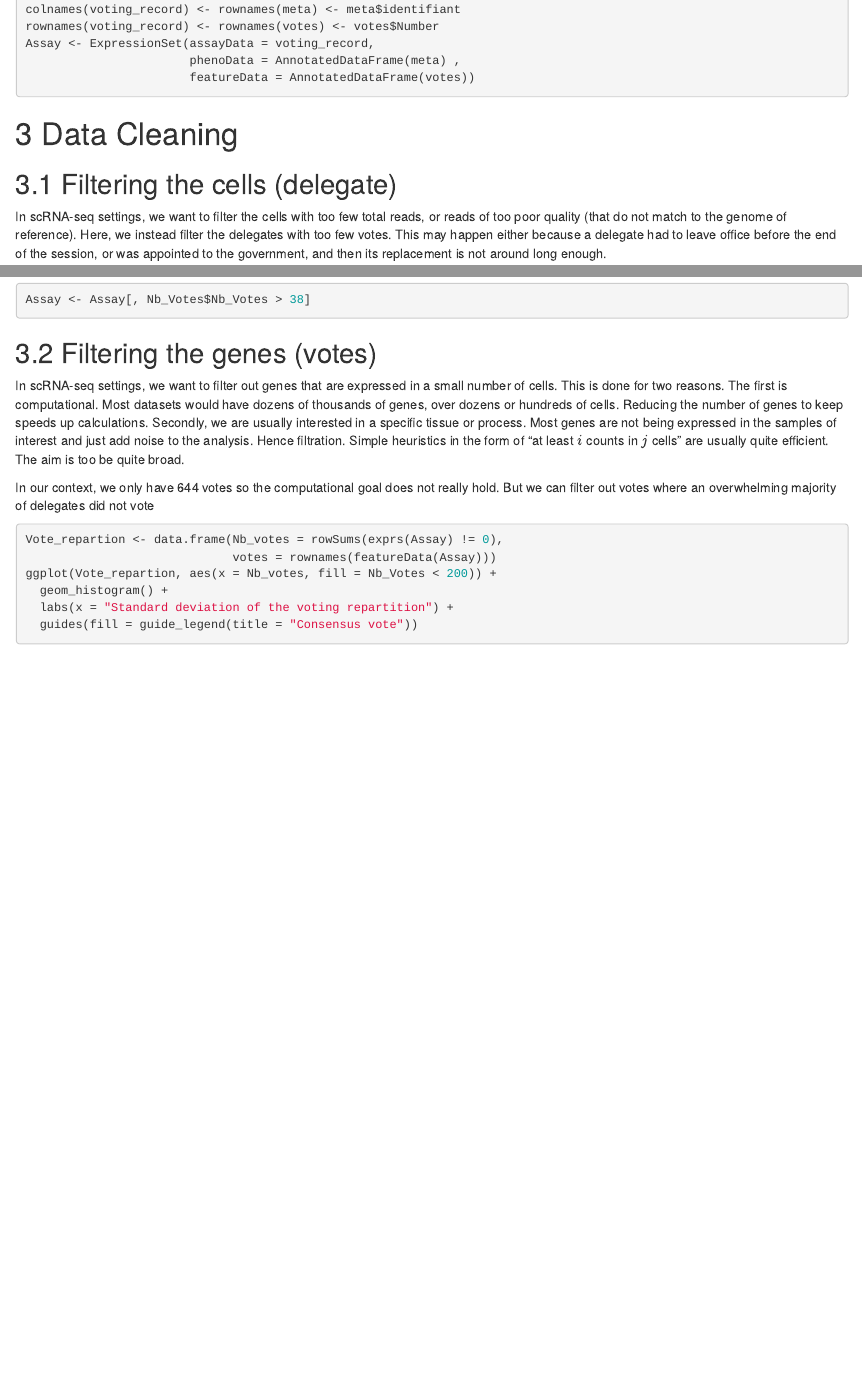
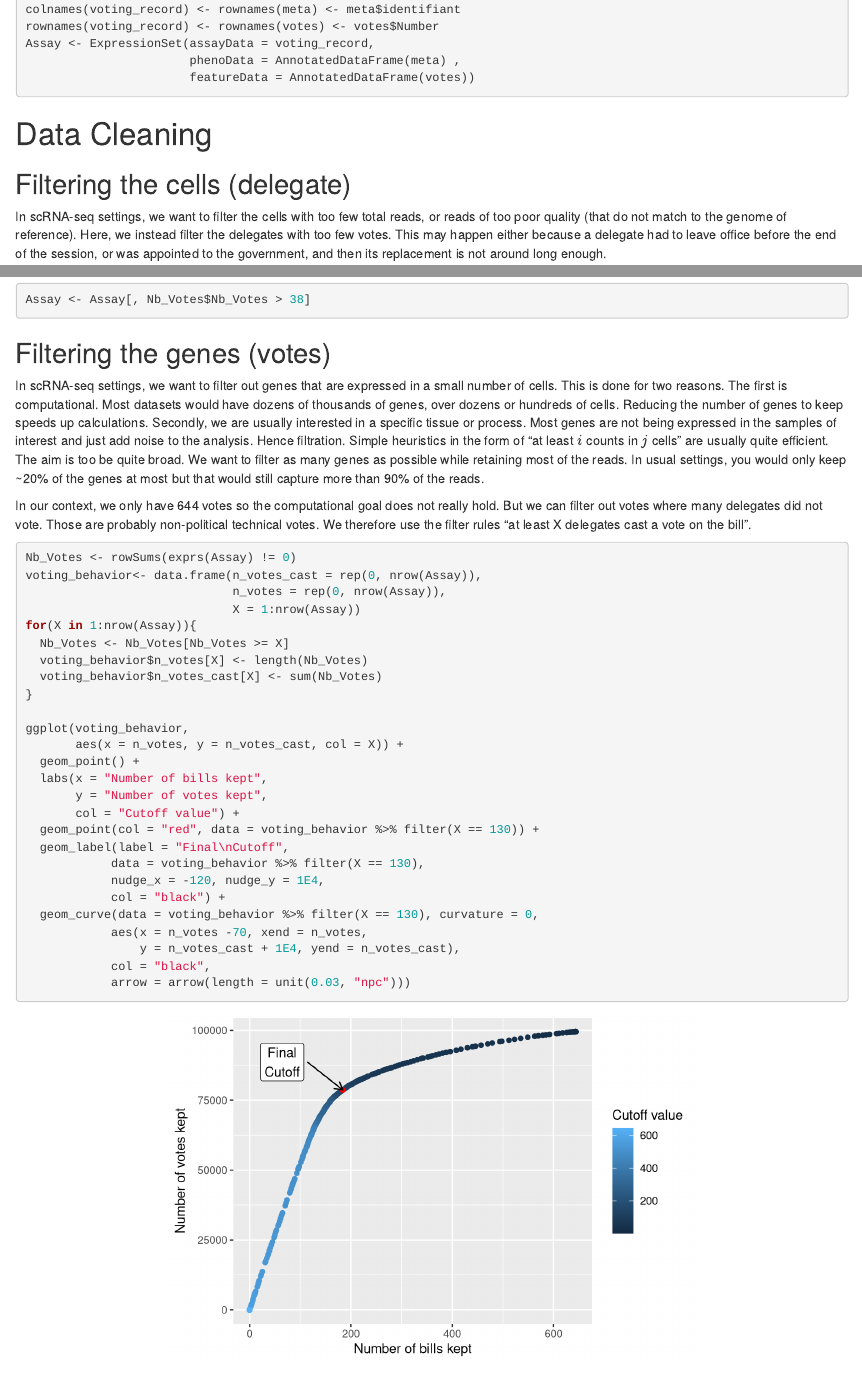
Before and after one commit to HectorRDB/NationalAssembly, an R Markdown document (Single-cell.Rmd): the page in a window 1100 px wide, from 940 px down, and a second part further down, joined at a grey line. Rendered offline with R 4.5, knitr and Pandoc, with nearby package versions; both versions are drawn in the output format of the newer one; drawn as R Markdown's standard HTML page in place of the format the file asks for; some code elsewhere in the file could not run offline.

Commit message:
filtering genes

````diff
--- a/Single-cell.Rmd
+++ b/Single-cell.Rmd
@@ -56,8 +62,8 @@ Assay <- ExpressionSet(assayData = voting_record,
                        featureData = AnnotatedDataFrame(votes))
 ```
 
-# 3 Data Cleaning
-## 3.1 Filtering the cells (delegate)
+# Data Cleaning
+## Filtering the cells (delegate)
 
 In scRNA-seq settings, we want to filter the cells with too few total reads, or reads of too poor quality (that do not match to the genome of reference). Here, we instead filter the delegates with too few votes. This may happen either because a delegate had to leave office before the end of the session, or was appointed to the government, and then its replacement is not around long enough.
 
@@ -94,19 +100,37 @@ ggplot(Nb_Votes, aes(x = Nb_Votes, fill = Nb_Votes <= 38)) +
 Assay <- Assay[, Nb_Votes$Nb_Votes > 38]
 ```
 
-## 3.2 Filtering the genes (votes)
+## Filtering the genes (votes)
 
-In scRNA-seq settings, we want to filter out genes that are expressed in a small number of cells. This is done for two reasons. The first is computational. Most datasets would have dozens of thousands of genes, over dozens or hundreds of cells. Reducing the number of genes to keep speeds up calculations. Secondly, we are usually interested in a specific tissue or process. Most genes are not being expressed in the samples of interest and just add noise to the analysis. Hence filtration. Simple heuristics in the form of "at least $i$ counts in $j$ cells" are usually quite efficient. The aim is too be quite broad.
+In scRNA-seq settings, we want to filter out genes that are expressed in a small number of cells. This is done for two reasons. The first is computational. Most datasets would have dozens of thousands of genes, over dozens or hundreds of cells. Reducing the number of genes to keep speeds up calculations. Secondly, we are usually interested in a specific tissue or process. Most genes are not being expressed in the samples of interest and just add noise to the analysis. Hence filtration. Simple heuristics in the form of "at least $i$ counts in $j$ cells" are usually quite efficient. The aim is too be quite broad. We want to filter as many genes as possible while retaining most of the reads. In usual settings, you would only keep ~20\% of the genes at most but that would still capture more than 90\% of the reads.
 
-In our context, we only have 644 votes so the computational goal does not really hold. But we can filter out votes where an overwhelming majority of delegates did not vote
+In our context, we only have 644 votes so the computational goal does not really hold. But we can filter out votes where many delegates did not vote. Those are probably non-political technical votes. We therefore use the filter rules "at least X delegates cast a vote on the bill".
 
 ```{r filtering genes}
-Vote_repartion <- data.frame(Nb_votes = rowSums(exprs(Assay) != 0),
-                             votes = rownames(featureData(Assay)))
-ggplot(Vote_repartion, aes(x = Nb_votes, fill = Nb_Votes < 200)) +
-  geom_histogram() +
-  labs(x = "Standard deviation of the voting repartition") +
-  guides(fill = guide_legend(title = "Consensus vote"))
+Nb_Votes <- rowSums(exprs(Assay) != 0)
+voting_behavior<- data.frame(n_votes_cast = rep(0, nrow(Assay)),
+                             n_votes = rep(0, nrow(Assay)),
+                             X = 1:nrow(Assay))
+for(X in 1:nrow(Assay)){
+  Nb_Votes <- Nb_Votes[Nb_Votes >= X]
+  voting_behavior$n_votes[X] <- length(Nb_Votes)
+  voting_behavior$n_votes_cast[X] <- sum(Nb_Votes)
+}
 
-Assay <- Assay[rowSds((exprs(Assay)), na.rm = T) >= 0.5, ]
+ggplot(voting_behavior,
+       aes(x = n_votes, y = n_votes_cast, col = X)) +
+  geom_point() +
+  labs(x = "Number of bills kept",
+       y = "Number of votes kept",
+       col = "Cutoff value") +
+  geom_point(col = "red", data = voting_behavior %>% filter(X == 130)) +
+  geom_label(label = "Final\nCutoff",
+            data = voting_behavior %>% filter(X == 130),
+            nudge_x = -120, nudge_y = 1E4,
+            col = "black") +
+  geom_curve(data = voting_behavior %>% filter(X == 130), curvature = 0,
+            aes(x = n_votes -70, xend = n_votes,
+                y = n_votes_cast + 1E4, yend = n_votes_cast),
+            col = "black",
+            arrow = arrow(length = unit(0.03, "npc")))
 ```
````
Also changed, not shown: README.md, Single-cell.html (added), Single-cell.Rmd (22 more changed lines), 4 other files.
